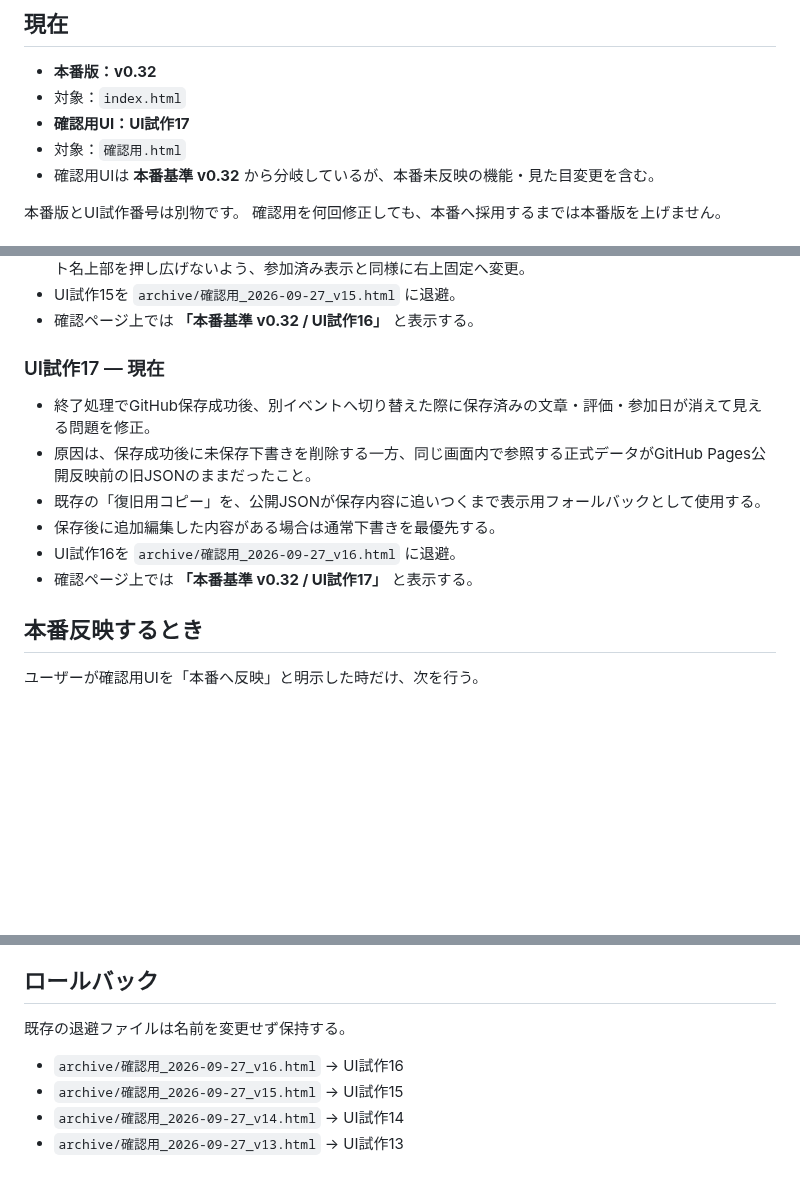
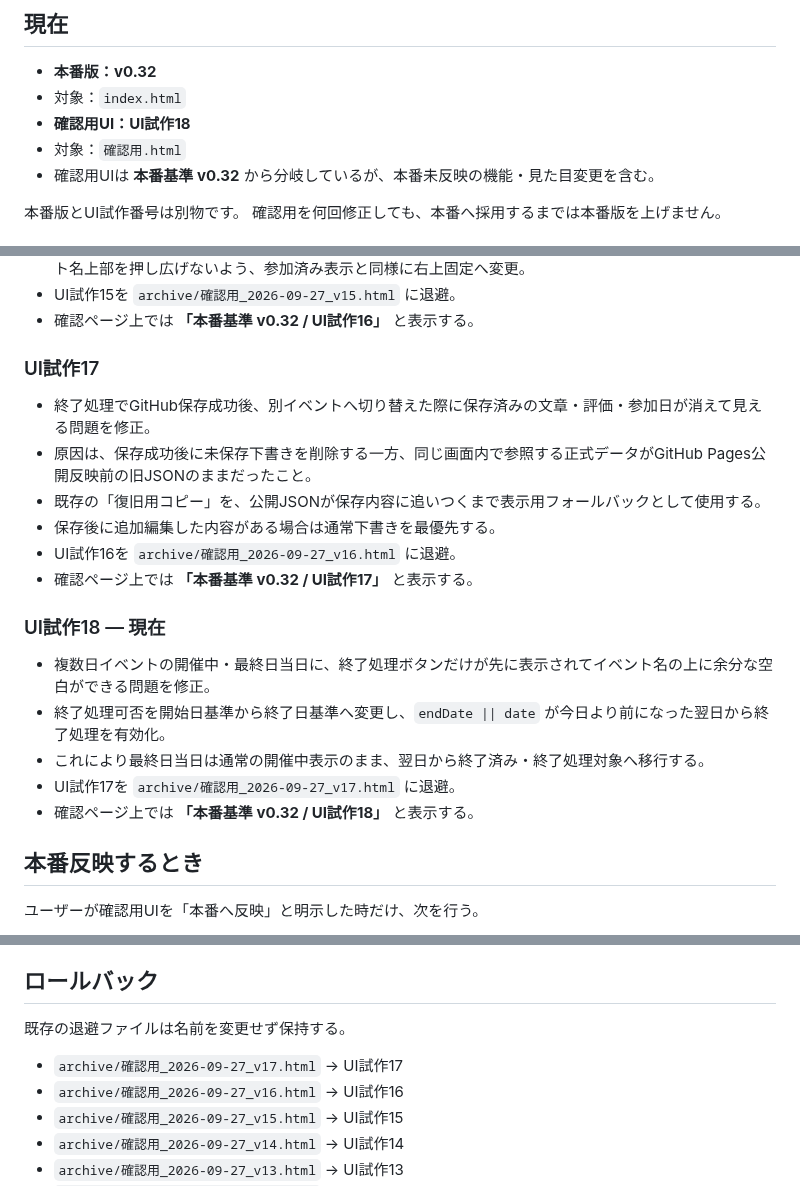
Before and after one commit to rensei11/01-event, a Markdown page: バージョン履歴.md, 3 parts joined by grey strips. Rendered like a GitHub page; blank space fills up the shorter version.

Commit message:
Record UI trial 18 changes

```diff
--- a/バージョン履歴.md
+++ b/バージョン履歴.md
@@ -4,7 +4,7 @@
 
 - **本番版：v0.32**
 - 対象：`index.html`
-- **確認用UI：UI試作17**
+- **確認用UI：UI試作18**
 - 対象：`確認用.html`
 - 確認用UIは **本番基準 v0.32** から分岐しているが、本番未反映の機能・見た目変更を含む。
 
@@ -238,7 +238,7 @@
 - UI試作15を `archive/確認用_2026-09-27_v15.html` に退避。
 - 確認ページ上では **「本番基準 v0.32 / UI試作16」** と表示する。
 
-### UI試作17 — 現在
+### UI試作17
 
 - 終了処理でGitHub保存成功後、別イベントへ切り替えた際に保存済みの文章・評価・参加日が消えて見える問題を修正。
 - 原因は、保存成功後に未保存下書きを削除する一方、同じ画面内で参照する正式データがGitHub Pages公開反映前の旧JSONのままだったこと。
@@ -246,6 +246,14 @@
 - 保存後に追加編集した内容がある場合は通常下書きを最優先する。
 - UI試作16を `archive/確認用_2026-09-27_v16.html` に退避。
 - 確認ページ上では **「本番基準 v0.32 / UI試作17」** と表示する。
+
+### UI試作18 — 現在
+
+- 複数日イベントの開催中・最終日当日に、終了処理ボタンだけが先に表示されてイベント名の上に余分な空白ができる問題を修正。
+- 終了処理可否を開始日基準から終了日基準へ変更し、`endDate || date` が今日より前になった翌日から終了処理を有効化。
+- これにより最終日当日は通常の開催中表示のまま、翌日から終了済み・終了処理対象へ移行する。
+- UI試作17を `archive/確認用_2026-09-27_v17.html` に退避。
+- 確認ページ上では **「本番基準 v0.32 / UI試作18」** と表示する。
 
 ## 本番反映するとき
 
@@ -263,6 +271,7 @@
 
 既存の退避ファイルは名前を変更せず保持する。
 
+- `archive/確認用_2026-09-27_v17.html` → UI試作17
 - `archive/確認用_2026-09-27_v16.html` → UI試作16
 - `archive/確認用_2026-09-27_v15.html` → UI試作15
 - `archive/確認用_2026-09-27_v14.html` → UI試作14
```
